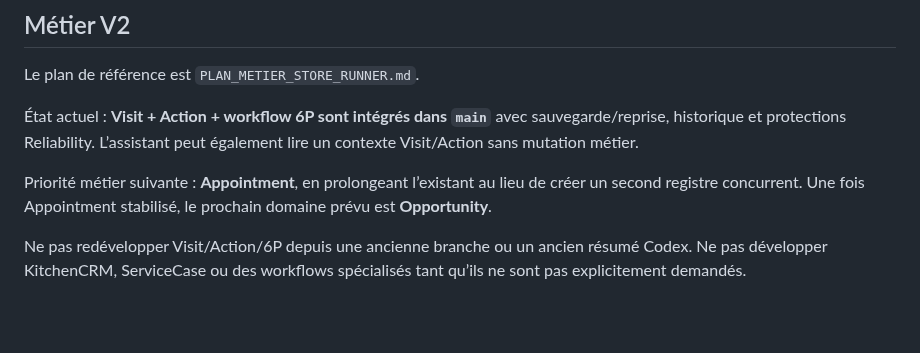
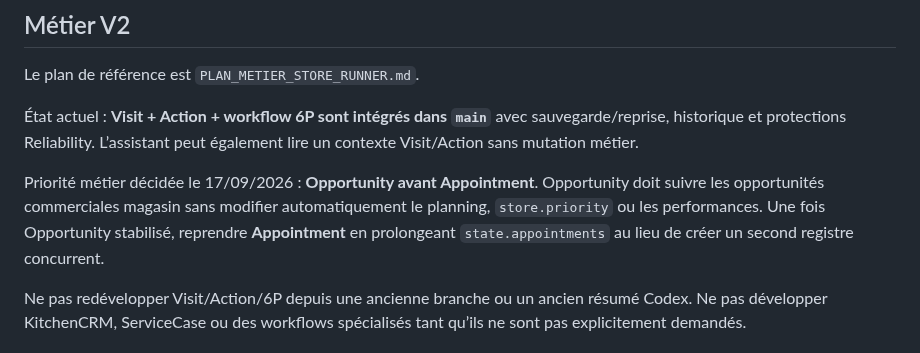
Before and after one commit to REDNEWT69/Chef-Secteur, a Markdown page: AGENTS.md, the part around the change. Rendered like a GitHub page; blank space fills up the shorter version.

Commit message:
Mettre Opportunity avant Appointment dans les consignes agents

```diff
--- a/AGENTS.md
+++ b/AGENTS.md
@@ -78,7 +78,7 @@ Le plan de référence est `PLAN_METIER_STORE_RUNNER.md`.
 
 État actuel : **Visit + Action + workflow 6P sont intégrés dans `main`** avec sauvegarde/reprise, historique et protections Reliability. L’assistant peut également lire un contexte Visit/Action sans mutation métier.
 
-Priorité métier suivante : **Appointment**, en prolongeant l’existant au lieu de créer un second registre concurrent. Une fois Appointment stabilisé, le prochain domaine prévu est **Opportunity**.
+Priorité métier décidée le 17/09/2026 : **Opportunity avant Appointment**. Opportunity doit suivre les opportunités commerciales magasin sans modifier automatiquement le planning, `store.priority` ou les performances. Une fois Opportunity stabilisé, reprendre **Appointment** en prolongeant `state.appointments` au lieu de créer un second registre concurrent.
 
 Ne pas redévelopper Visit/Action/6P depuis une ancienne branche ou un ancien résumé Codex. Ne pas développer KitchenCRM, ServiceCase ou des workflows spécialisés tant qu’ils ne sont pas explicitement demandés.
 
```
